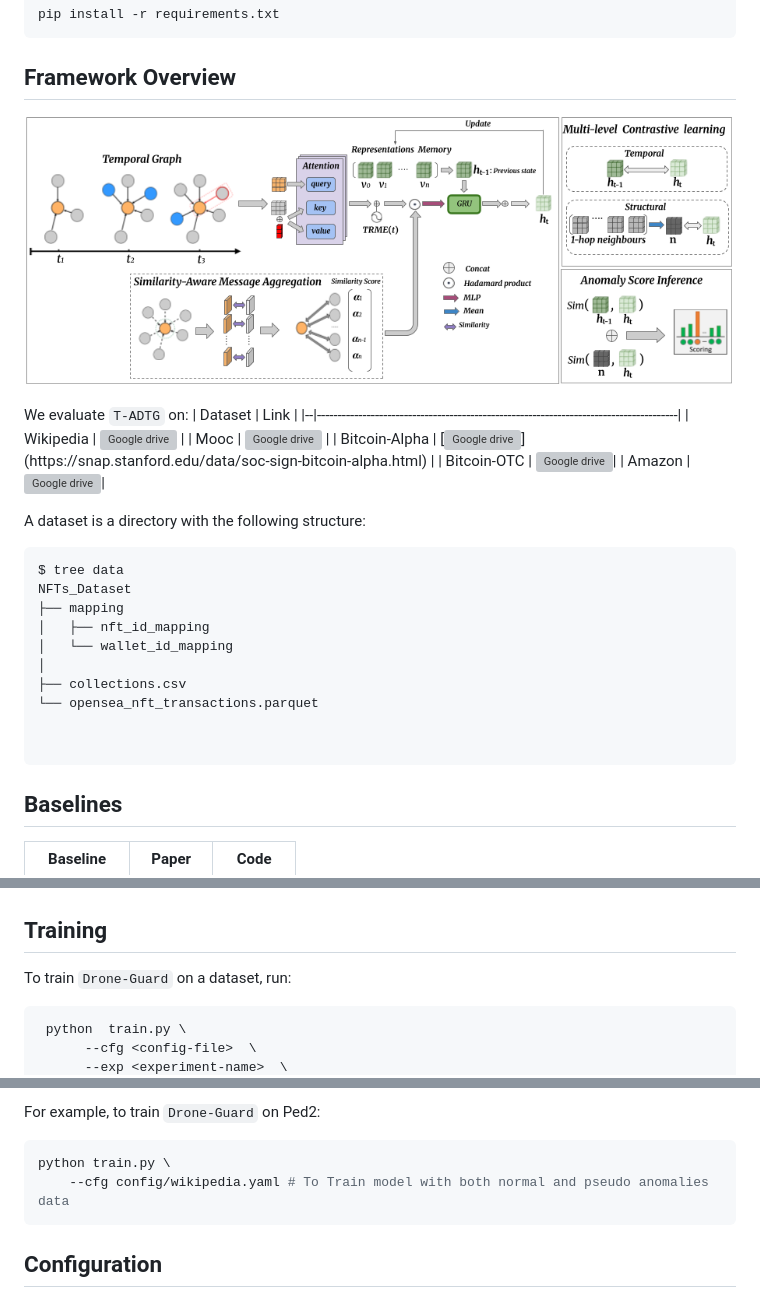
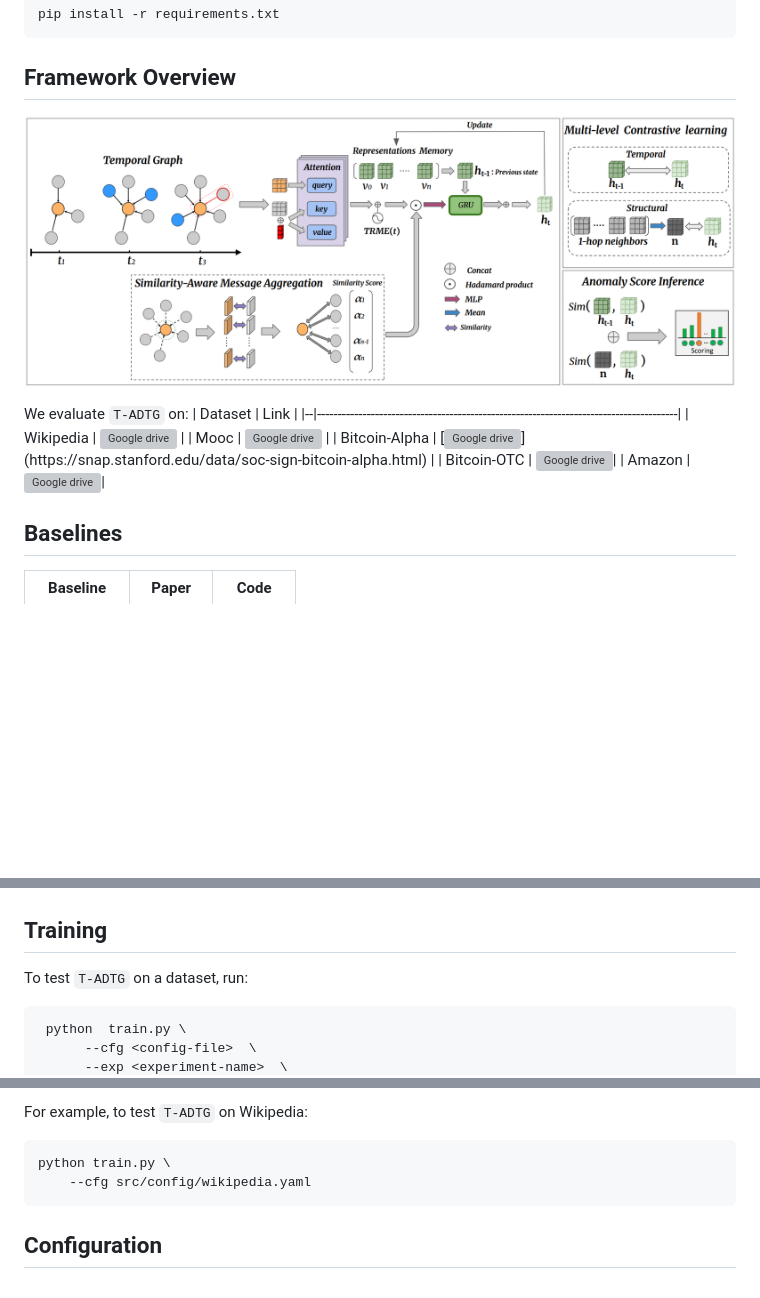
Before and after one commit to slitiWassim/T-ADTG, a Markdown page: README.md, 3 parts joined by grey strips. GitHub-like rendering; pictures changed too: static/images/T-ADTG.png, static/images/framework.png (added); blank space fills up the shorter version; grey boxes are pictures that could not be loaded.

````diff
--- a/README.md
+++ b/README.md
@@ -44,5 +44,5 @@ Install the required packages:
     <img
-      src="static/images/T-ADTG.png"
+      src="static/images/framework.png"
       width="100%"
       style="border: 2px solid rgb(201, 196, 196);"
     >
@@ -61,22 +61,6 @@ We evaluate `T-ADTG` on:
 
 
 
-
-
-
-A dataset is a directory with the following structure:
-  ```bash
-  $ tree data
-  NFTs_Dataset
-  ├── mapping
-  │   ├── nft_id_mapping
-  │   └── wallet_id_mapping
-  │
-  ├── collections.csv
-  └── opensea_nft_transactions.parquet
-
-
-  ```
 
 
 ## Baselines
@@ -101,7 +85,7 @@ A dataset is a directory with the following structure:
 
 
 ## Training
-To train `Drone-Guard` on a dataset, run:
+To test `T-ADTG` on a dataset, run:
 ```bash
  python  train.py \
       --cfg <config-file>  \
@@ -110,9 +94,9 @@ To train `Drone-Guard` on a dataset, run:
 ```
- For example, to train `Drone-Guard` on Ped2:
+ For example, to test `T-ADTG` on Wikipedia:
 
 ```bash
 python train.py \
-    --cfg config/wikipedia.yaml # To Train model with both normal and pseudo anomalies data
+    --cfg src/config/wikipedia.yaml
 ```
 
 ## Configuration
````
Also changed, not shown: other parts of README.md (+2 -2 lines), src/README.md (added, +5 -0 lines), 2 other files.
